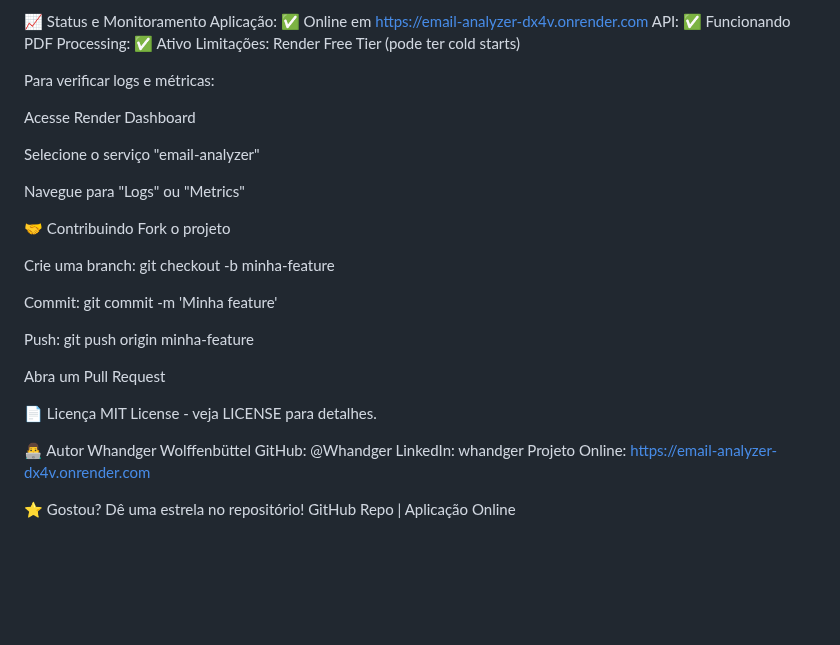
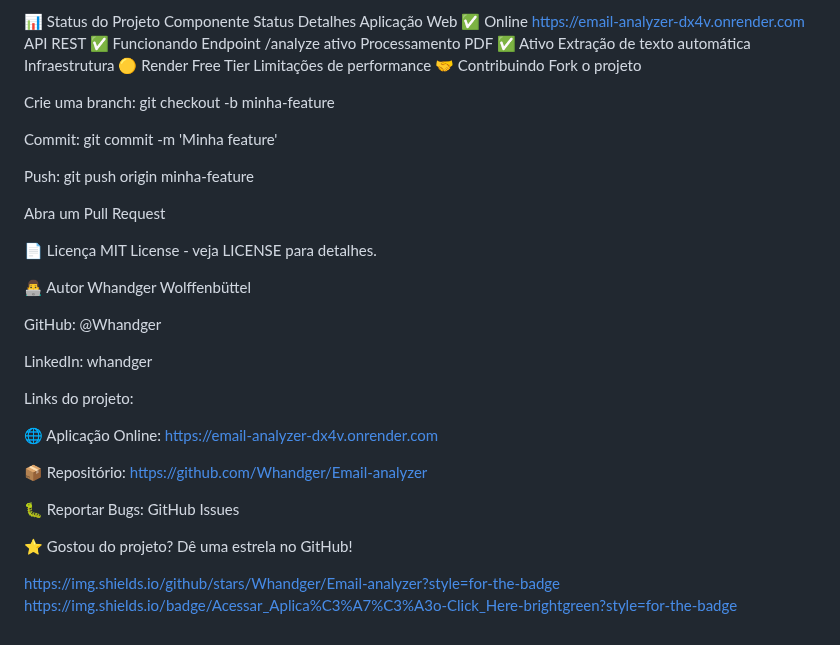
Before and after one commit to Whandger/Email-analyzer, a Markdown page: README.md, the part around one of its changes. GitHub-like rendering; blank space fills up the shorter version.

```diff
--- a/README.md
+++ b/README.md
@@ -115,18 +125,10 @@ PDFs devem conter texto (não apenas imagens)
 
-📈 Status e Monitoramento
-Aplicação: ✅ Online em https://email-analyzer-dx4v.onrender.com
-API: ✅ Funcionando
-PDF Processing: ✅ Ativo
-Limitações: Render Free Tier (pode ter cold starts)
-
-Para verificar logs e métricas:
-
-Acesse Render Dashboard
-
-Selecione o serviço "email-analyzer"
-
-Navegue para "Logs" ou "Metrics"
-
+📊 Status do Projeto
+Componente	Status	Detalhes
+Aplicação Web	✅ Online	https://email-analyzer-dx4v.onrender.com
+API REST	✅ Funcionando	Endpoint /analyze ativo
+Processamento PDF	✅ Ativo	Extração de texto automática
+Infraestrutura	🟡 Render Free Tier	Limitações de performance
 🤝 Contribuindo
 Fork o projeto
 
@@ -143,9 +145,20 @@ MIT License - veja LICENSE para detalhes.
 
 👨‍💻 Autor
 Whandger Wolffenbüttel
+
 GitHub: @Whandger
+
 LinkedIn: whandger
-Projeto Online: https://email-analyzer-dx4v.onrender.com
 
-⭐ Gostou? Dê uma estrela no repositório!
-GitHub Repo | Aplicação Online
+Links do projeto:
+
+🌐 Aplicação Online: https://email-analyzer-dx4v.onrender.com
+
+📦 Repositório: https://github.com/Whandger/Email-analyzer
+
+🐛 Reportar Bugs: GitHub Issues
+
+⭐ Gostou do projeto? Dê uma estrela no GitHub!
+
+https://img.shields.io/github/stars/Whandger/Email-analyzer?style=for-the-badge
+https://img.shields.io/badge/Acessar_Aplica%C3%A7%C3%A3o-Click_Here-brightgreen?style=for-the-badge
```
Also changed, not shown: other parts of README.md (+42 -32 lines).
